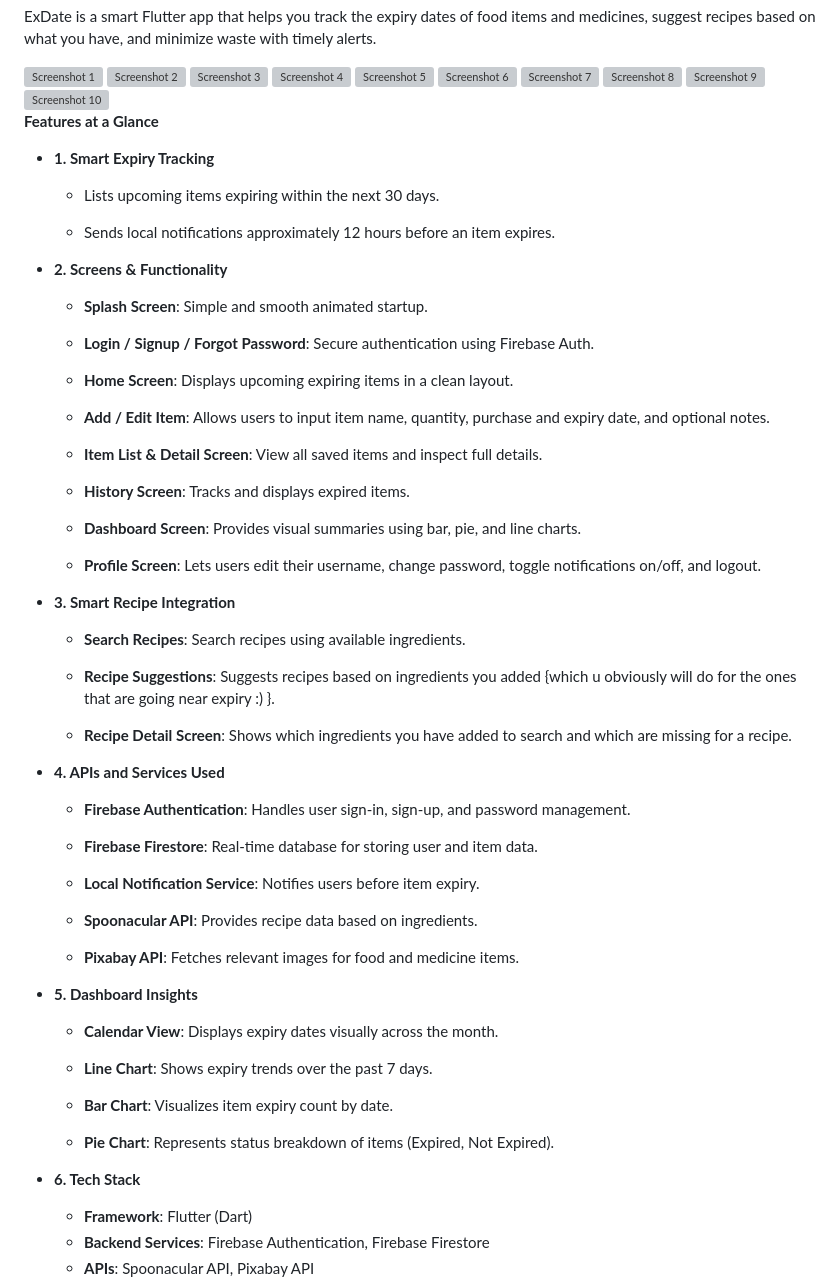
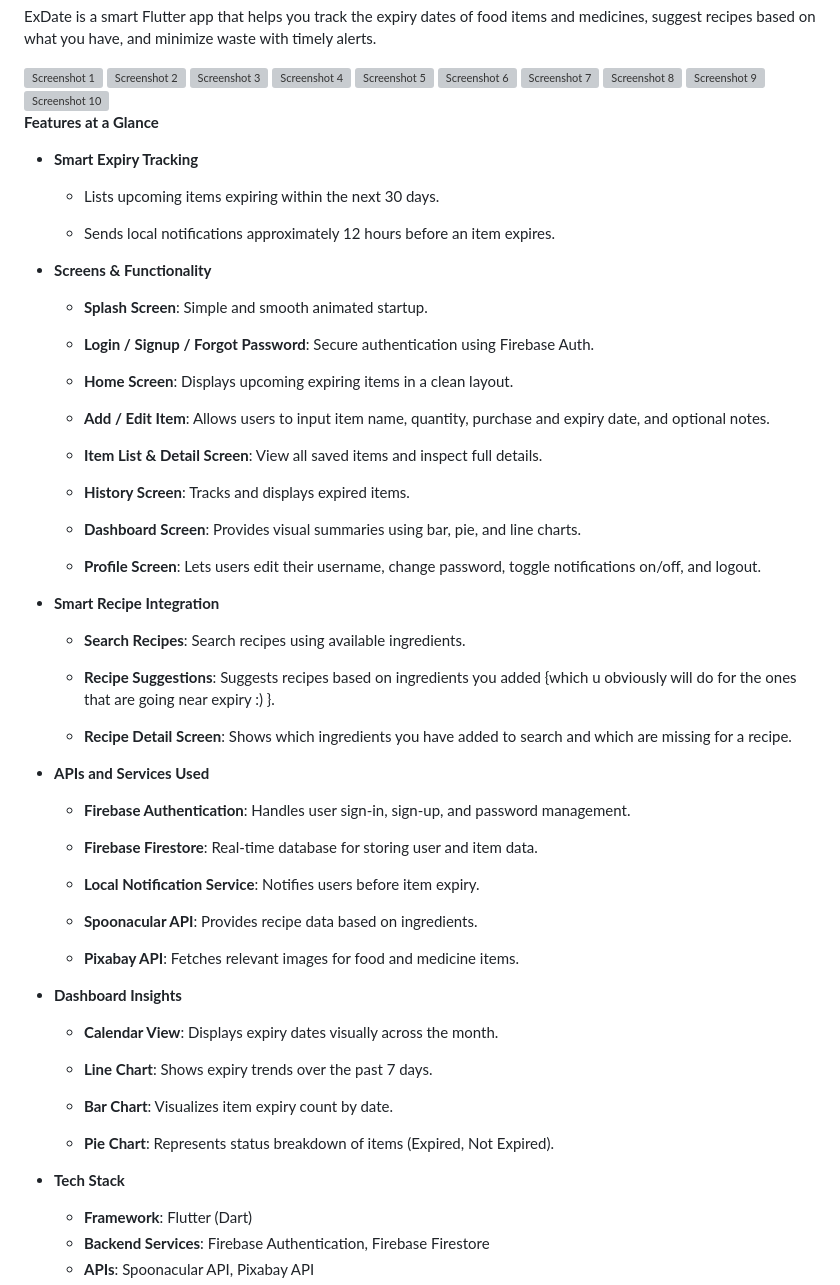
Before and after one commit to DhwaniSaliya/Ex_Date, a Markdown page: README.md, the part around the change. Drawn GitHub-style; grey boxes are pictures that could not be loaded.

```diff
--- a/README.md
+++ b/README.md
@@ -19,13 +19,13 @@ ExDate is a smart Flutter app that helps you track the expiry dates of food item
   <img src="https://github.com/user-attachments/assets/f2bd5825-f43e-4f35-b979-49282b2a4f72" alt="Screenshot 10" width="180" style="margin: 5px;"/>
 </div>
 
-__**Features at a Glance**__
-- **1. Smart Expiry Tracking**
+**Features at a Glance**
+- **Smart Expiry Tracking**
   - Lists upcoming items expiring within the next 30 days.
 
   - Sends local notifications approximately 12 hours before an item expires.
 
-- **2. Screens & Functionality**
+- **Screens & Functionality**
   - **Splash Screen**: Simple and smooth animated startup.
 
   - **Login / Signup / Forgot Password**: Secure authentication using Firebase Auth.
@@ -42,14 +42,14 @@ __**Features at a Glance**__
 
   - **Profile Screen**: Lets users edit their username, change password, toggle notifications on/off, and logout.
 
-- **3. Smart Recipe Integration**
+- **Smart Recipe Integration**
   - **Search Recipes**: Search recipes using available ingredients.
 
   - **Recipe Suggestions**: Suggests recipes based on ingredients you added {which u obviously will do for the ones that are going near expiry :) }.
 
   - **Recipe Detail Screen**: Shows which ingredients you have added to search and which are missing for a recipe.
 
-- **4. APIs and Services Used**
+- **APIs and Services Used**
   - **Firebase Authentication**: Handles user sign-in, sign-up, and password management.
 
   - **Firebase Firestore**: Real-time database for storing user and item data.
@@ -60,7 +60,7 @@ __**Features at a Glance**__
 
   - **Pixabay API**: Fetches relevant images for food and medicine items.
 
-- **5. Dashboard Insights**
+- **Dashboard Insights**
   - **Calendar View**: Displays expiry dates visually across the month.
 
   - **Line Chart**: Shows expiry trends over the past 7 days.
@@ -69,7 +69,7 @@ __**Features at a Glance**__
 
   - **Pie Chart**: Represents status breakdown of items (Expired, Not Expired).
 
-- **6. Tech Stack**
+- **Tech Stack**
   - **Framework**: Flutter (Dart)
   - **Backend Services**: Firebase Authentication, Firebase Firestore
   - **APIs**: Spoonacular API, Pixabay API
```
